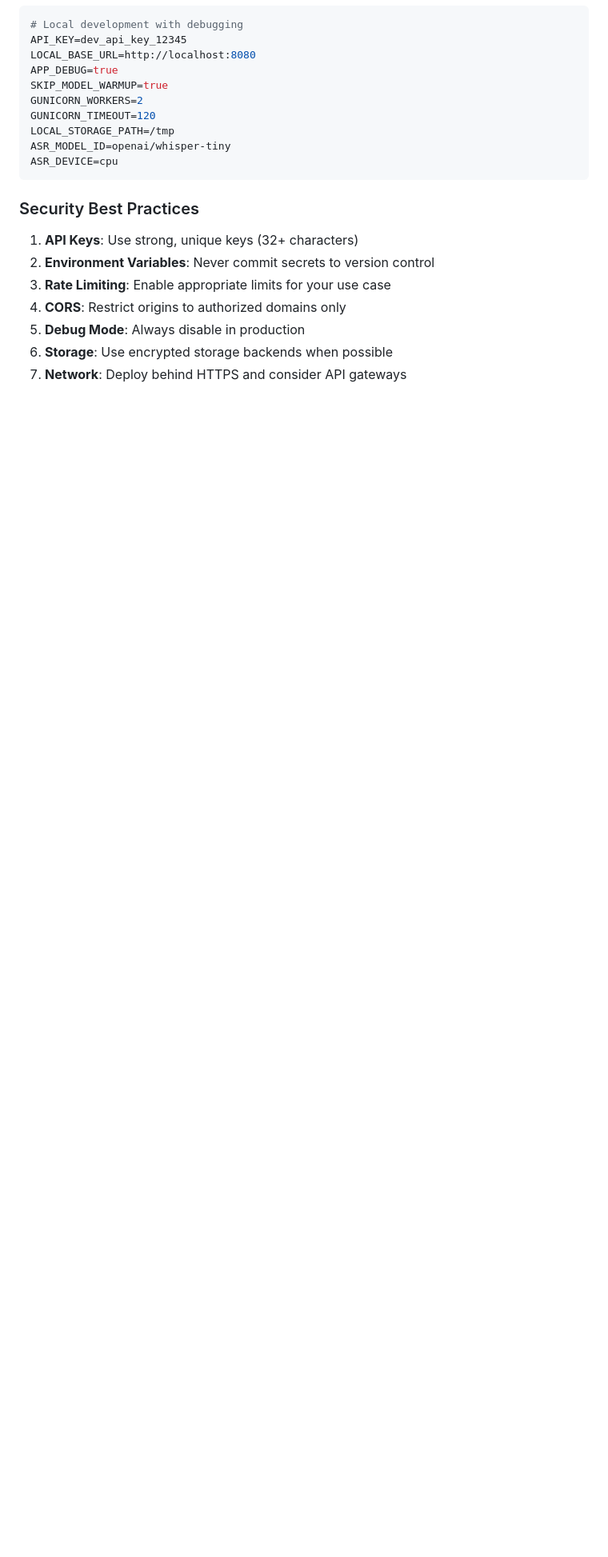
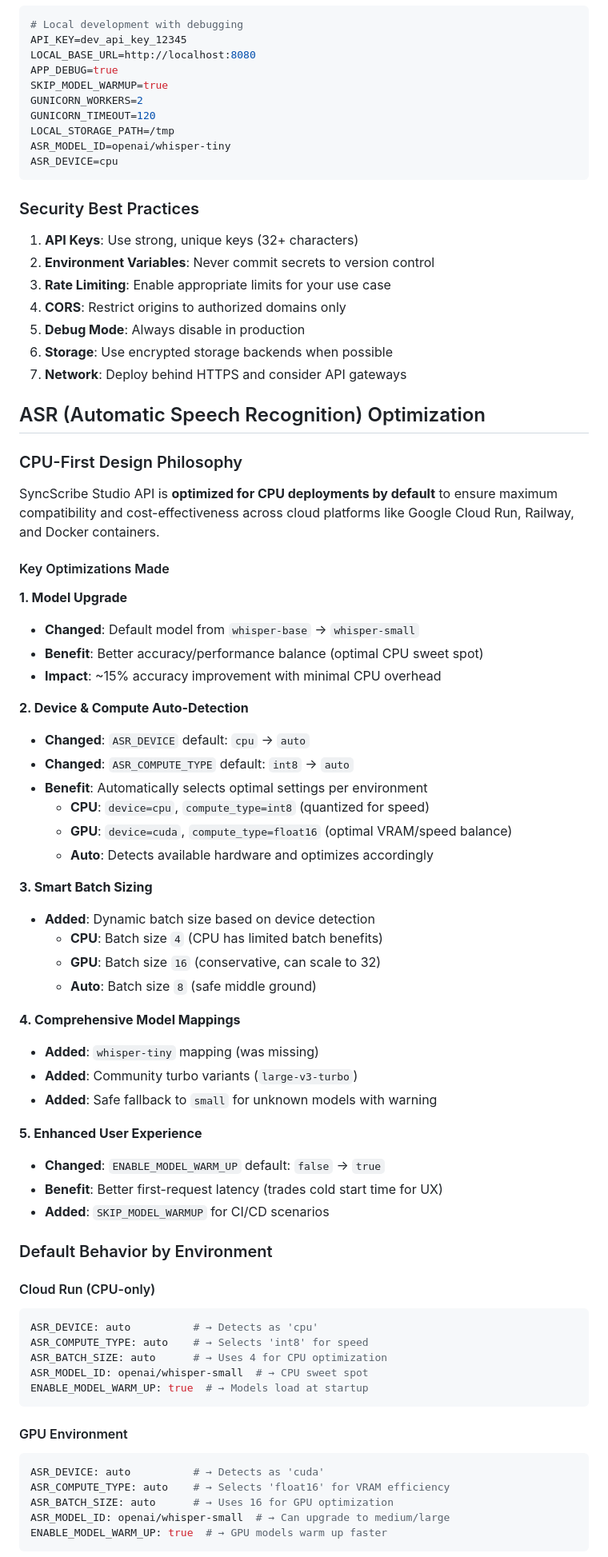
Before and after one commit to bmurrtech/sync-scribe-studio-api, a Markdown page: README.md, the part around the change printed below. Shown: that part at 80% size. GitHub-like rendering; blank space fills up the shorter version.

````diff
--- a/README.md
+++ b/README.md
@@ -346,3 +348,60 @@ ASR_DEVICE=cpu
 6. **Storage**: Use encrypted storage backends when possible
 7. **Network**: Deploy behind HTTPS and consider API gateways
 
+## ASR (Automatic Speech Recognition) Optimization
+
+### CPU-First Design Philosophy
+
+SyncScribe Studio API is **optimized for CPU deployments by default** to ensure maximum compatibility and cost-effectiveness across cloud platforms like Google Cloud Run, Railway, and Docker containers.
+
+#### Key Optimizations Made
+
+**1. Model Upgrade**
+- **Changed**: Default model from `whisper-base` → `whisper-small`
+- **Benefit**: Better accuracy/performance balance (optimal CPU sweet spot)
+- **Impact**: ~15% accuracy improvement with minimal CPU overhead
+
+**2. Device & Compute Auto-Detection**
+- **Changed**: `ASR_DEVICE` default: `cpu` → `auto`
+- **Changed**: `ASR_COMPUTE_TYPE` default: `int8` → `auto`
+- **Benefit**: Automatically selects optimal settings per environment
+  - **CPU**: `device=cpu`, `compute_type=int8` (quantized for speed)
+  - **GPU**: `device=cuda`, `compute_type=float16` (optimal VRAM/speed balance)
+  - **Auto**: Detects available hardware and optimizes accordingly
+
+**3. Smart Batch Sizing**
+- **Added**: Dynamic batch size based on device detection
+  - **CPU**: Batch size `4` (CPU has limited batch benefits)
+  - **GPU**: Batch size `16` (conservative, can scale to 32)
+  - **Auto**: Batch size `8` (safe middle ground)
+
+**4. Comprehensive Model Mappings**
+- **Added**: `whisper-tiny` mapping (was missing)
+- **Added**: Community turbo variants (`large-v3-turbo`)
+- **Added**: Safe fallback to `small` for unknown models with warning
+
+**5. Enhanced User Experience**
+- **Changed**: `ENABLE_MODEL_WARM_UP` default: `false` → `true`
+- **Benefit**: Better first-request latency (trades cold start time for UX)
+- **Added**: `SKIP_MODEL_WARMUP` for CI/CD scenarios
+
+### Default Behavior by Environment
+
+#### Cloud Run (CPU-only)
+```yaml
+ASR_DEVICE: auto          # → Detects as 'cpu'
+ASR_COMPUTE_TYPE: auto    # → Selects 'int8' for speed
+ASR_BATCH_SIZE: auto      # → Uses 4 for CPU optimization
+ASR_MODEL_ID: openai/whisper-small  # → CPU sweet spot
+ENABLE_MODEL_WARM_UP: true  # → Models load at startup
+```
+
+#### GPU Environment
+```yaml
+ASR_DEVICE: auto          # → Detects as 'cuda'
+ASR_COMPUTE_TYPE: auto    # → Selects 'float16' for VRAM efficiency
+ASR_BATCH_SIZE: auto      # → Uses 16 for GPU optimization
+ASR_MODEL_ID: openai/whisper-small  # → Can upgrade to medium/large
+ENABLE_MODEL_WARM_UP: true  # → GPU models warm up faster
+```
+
````
Also changed, not shown: other parts of README.md (+109 -10 lines).
